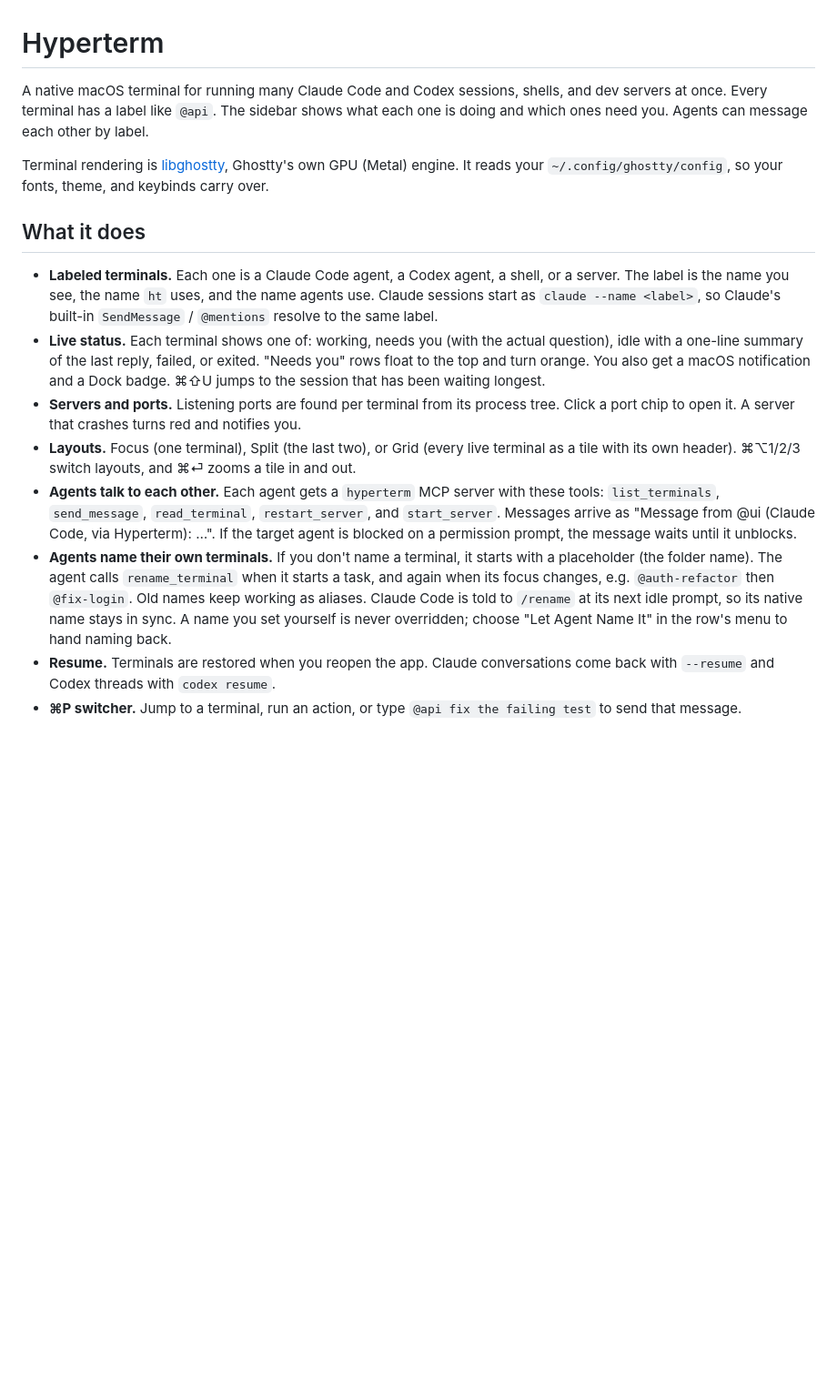
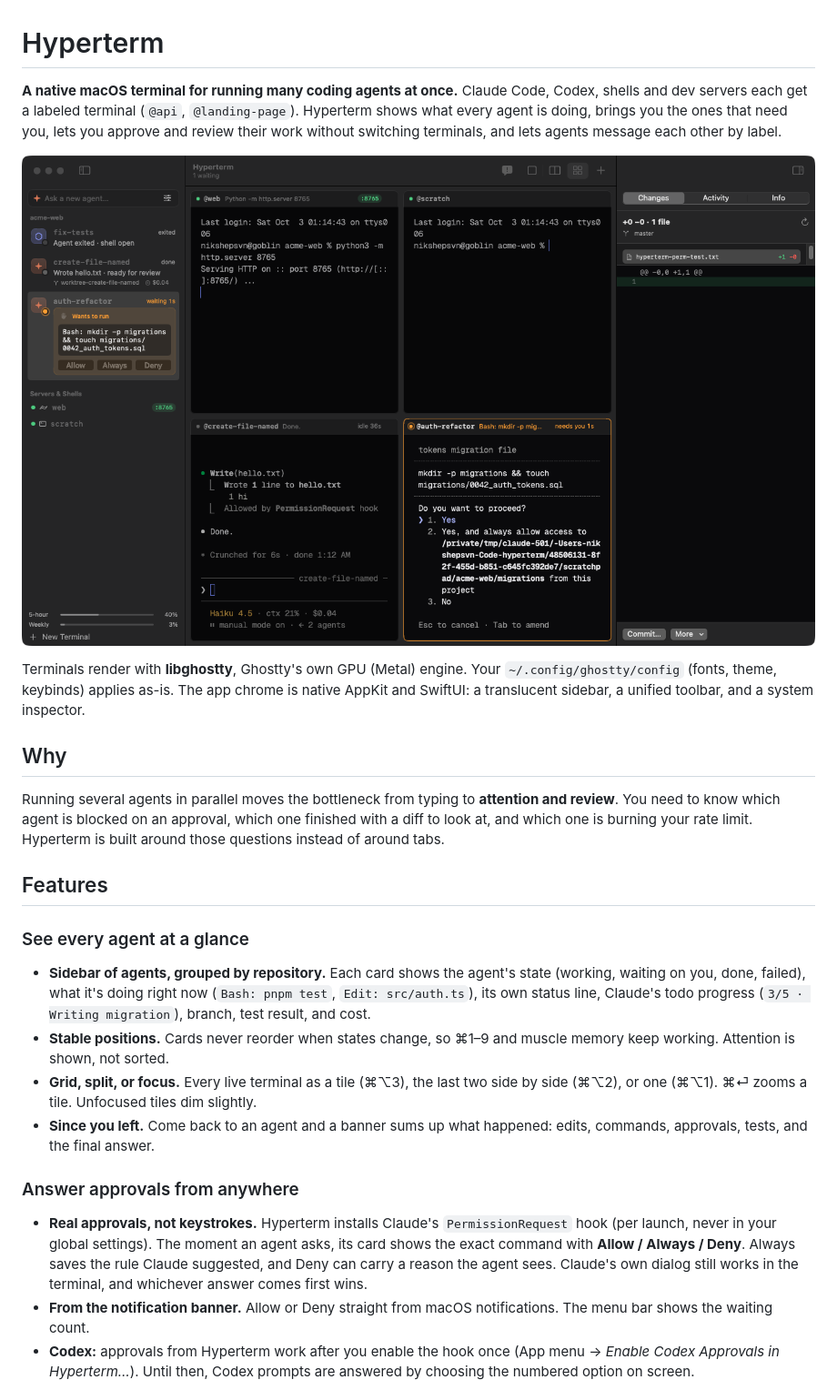
Before and after one commit to madhukiran1998/kuronami, a Markdown page: README.md, the part around one of its changes. Shown at 91% size. Drawn GitHub-style; pictures changed too: docs/screenshot.png (added); blank space fills up the shorter version.

```diff
--- a/README.md
+++ b/README.md
@@ -1,16 +1,25 @@
 # Hyperterm
 
-A native macOS terminal for running many Claude Code and Codex sessions, shells, and dev servers at once. Every terminal has a label like `@api`. The sidebar shows what each one is doing and which ones need you. Agents can message each other by label.
+**A native macOS terminal for running many coding agents at once.** Claude Code, Codex, shells and dev servers each get a labeled terminal (`@api`, `@landing-page`). Hyperterm shows what every agent is doing, brings you the ones that need you, lets you approve and review their work without switching terminals, and lets agents message each other by label.
 
-Terminal rendering is [libghostty](https://github.com/ghostty-org/ghostty), Ghostty's own GPU (Metal) engine. It reads your `~/.config/ghostty/config`, so your fonts, theme, and keybinds carry over.
+![Hyperterm with an agent waiting on approval](docs/screenshot.png)
 
-## What it does
+Terminals render with **libghostty**, Ghostty's own GPU (Metal) engine. Your `~/.config/ghostty/config` (fonts, theme, keybinds) applies as-is. The app chrome is native AppKit and SwiftUI: a translucent sidebar, a unified toolbar, and a system inspector.
 
-- **Labeled terminals.** Each one is a Claude Code agent, a Codex agent, a shell, or a server. The label is the name you see, the name `ht` uses, and the name agents use. Claude sessions start as `claude --name <label>`, so Claude's built-in `SendMessage` / `@mentions` resolve to the same label.
-- **Live status.** Each terminal shows one of: working, needs you (with the actual question), idle with a one-line summary of the last reply, failed, or exited. "Needs you" rows float to the top and turn orange. You also get a macOS notification and a Dock badge. ⌘⇧U jumps to the session that has been waiting longest.
-- **Servers and ports.** Listening ports are found per terminal from its process tree. Click a port chip to open it. A server that crashes turns red and notifies you.
-- **Layouts.** Focus (one terminal), Split (the last two), or Grid (every live terminal as a tile with its own header). ⌘⌥1/2/3 switch layouts, and ⌘⏎ zooms a tile in and out.
-- **Agents talk to each other.** Each agent gets a `hyperterm` MCP server with these tools: `list_terminals`, `send_message`, `read_terminal`, `restart_server`, and `start_server`. Messages arrive as "Message from @ui (Claude Code, via Hyperterm): …". If the target agent is blocked on a permission prompt, the message waits until it unblocks.
-- **Agents name their own terminals.** If you don't name a terminal, it starts with a placeholder (the folder name). The agent calls `rename_terminal` when it starts a task, and again when its focus changes, e.g. `@auth-refactor` then `@fix-login`. Old names keep working as aliases. Claude Code is told to `/rename` at its next idle prompt, so its native name stays in sync. A name you set yourself is never overridden; choose "Let Agent Name It" in the row's menu to hand naming back.
-- **Resume.** Terminals are restored when you reopen the app. Claude conversations come back with `--resume` and Codex threads with `codex resume`.
-- **⌘P switcher.** Jump to a terminal, run an action, or type `@api fix the failing test` to send that message.
+## Why
+
+Running several agents in parallel moves the bottleneck from typing to **attention and review**. You need to know which agent is blocked on an approval, which one finished with a diff to look at, and which one is burning your rate limit. Hyperterm is built around those questions instead of around tabs.
+
+## Features
+
+### See every agent at a glance
+- **Sidebar of agents, grouped by repository.** Each card shows the agent's state (working, waiting on you, done, failed), what it's doing right now (`Bash: pnpm test`, `Edit: src/auth.ts`), its own status line, Claude's todo progress (`3/5 · Writing migration`), branch, test result, and cost.
+- **Stable positions.** Cards never reorder when states change, so ⌘1–9 and muscle memory keep working. Attention is shown, not sorted.
+- **Grid, split, or focus.** Every live terminal as a tile (⌘⌥3), the last two side by side (⌘⌥2), or one (⌘⌥1). ⌘⏎ zooms a tile. Unfocused tiles dim slightly.
+- **Since you left.** Come back to an agent and a banner sums up what happened: edits, commands, approvals, tests, and the final answer.
+
+### Answer approvals from anywhere
+- **Real approvals, not keystrokes.** Hyperterm installs Claude's `PermissionRequest` hook (per launch, never in your global settings). The moment an agent asks, its card shows the exact command with **Allow / Always / Deny**. Always saves the rule Claude suggested, and Deny can carry a reason the agent sees. Claude's own dialog still works in the terminal, and whichever answer comes first wins.
+- **From the notification banner.** Allow or Deny straight from macOS notifications. The menu bar shows the waiting count.
+- **Codex:** approvals from Hyperterm work after you enable the hook once (App menu → *Enable Codex Approvals in Hyperterm…*). Until then, Codex prompts are answered by choosing the numbered option on screen.
+
```
Also changed, not shown: other parts of README.md (+107 -52 lines), 5 other files.
